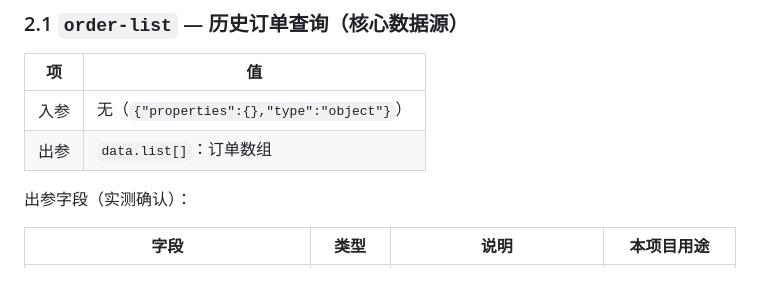
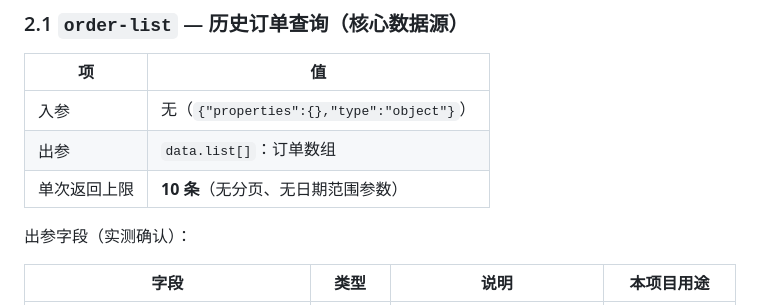
Before and after one commit to arroyonorma944-svg/mcd-m-value, a Markdown page: MCP_INTEGRATION.md, the part around the change. GitHub-like rendering; blank space fills up the shorter version.

```diff
--- a/MCP_INTEGRATION.md
+++ b/MCP_INTEGRATION.md
@@ -49,6 +49,7 @@
 |---|---|
 | 入参 | 无（`{"properties":{},"type":"object"}`） |
 | 出参 | `data.list[]`：订单数组 |
+| 单次返回上限 | **10 条**（无分页、无日期范围参数） |
 
 出参字段（实测确认）：
 
```
Also changed, not shown: README.md (+1 -0 lines).
